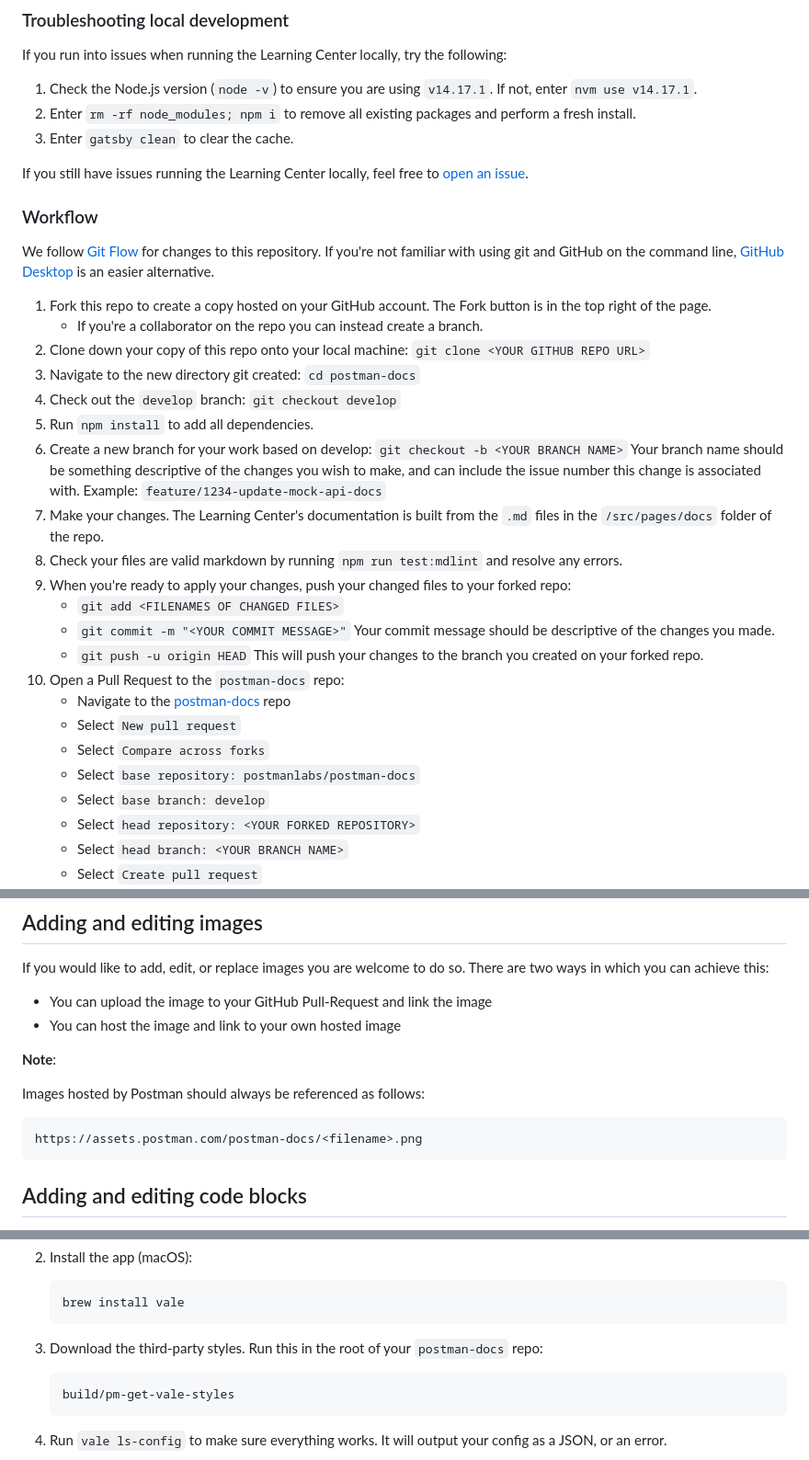
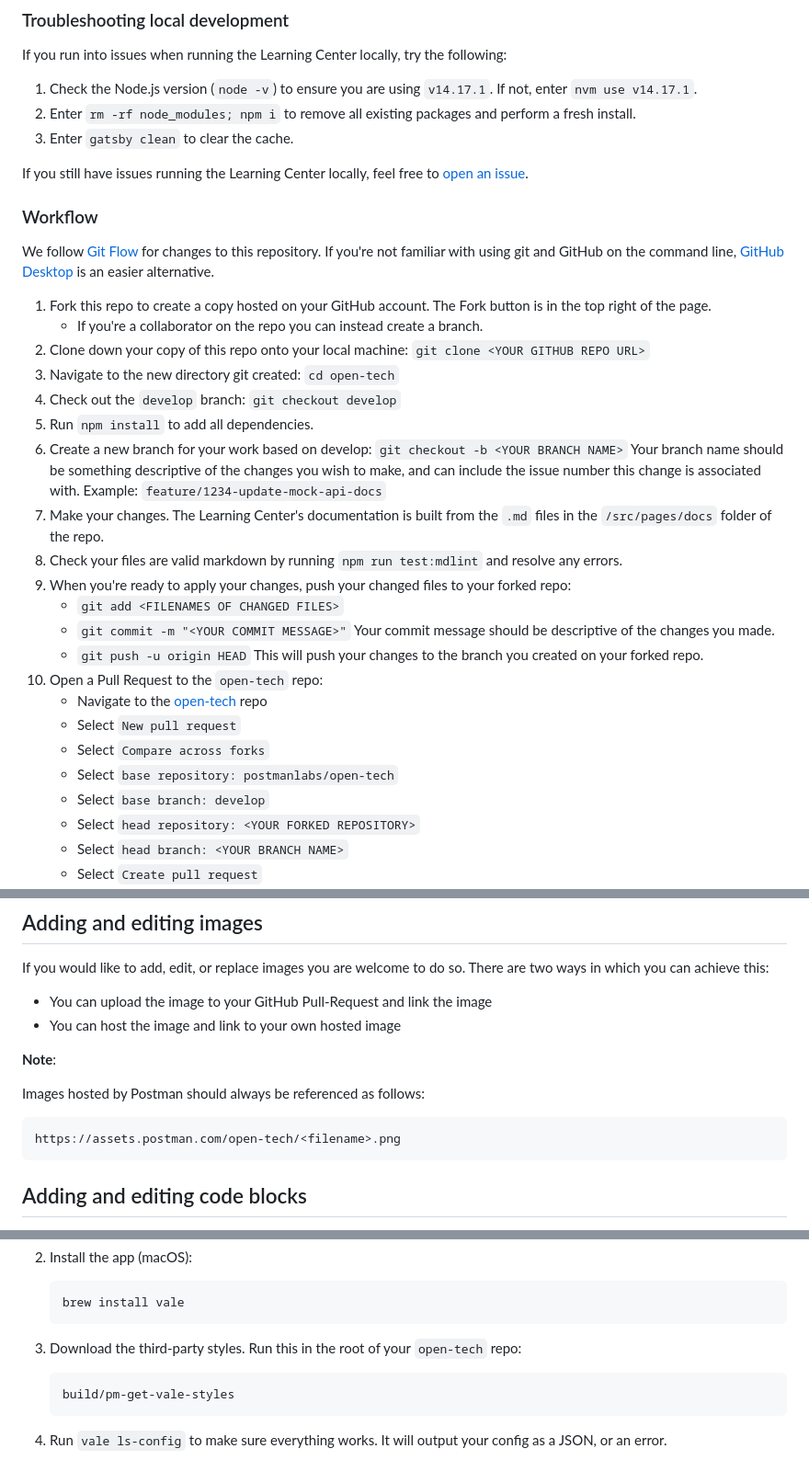
Before and after one commit to postmanlabs/open-technologies-docs, a Markdown page: CONTRIBUTING.md, 3 parts joined by grey strips. Shown at 92% size. Drawn GitHub-style.

Commit message:
fix a few missing open-tech

````diff
--- a/CONTRIBUTING.md
+++ b/CONTRIBUTING.md
@@ -29,7 +29,7 @@ We follow [Git Flow](https://guides.github.com/introduction/flow/) for changes t
 1. Fork this repo to create a copy hosted on your GitHub account. The Fork button is in the top right of the page.
     * If you're a collaborator on the repo you can instead create a branch.
 1. Clone down your copy of this repo onto your local machine: `git clone <YOUR GITHUB REPO URL>`
-1. Navigate to the new directory git created: `cd postman-docs`
+1. Navigate to the new directory git created: `cd open-tech`
 1. Check out the `develop` branch: `git checkout develop`
 1. Run `npm install` to add all dependencies.
 1. Create a new branch for your work based on develop: `git checkout -b <YOUR BRANCH NAME>` Your branch name should be something descriptive of the changes you wish to make, and can include the issue number this change is associated with. Example: `feature/1234-update-mock-api-docs`
@@ -39,11 +39,11 @@ We follow [Git Flow](https://guides.github.com/introduction/flow/) for changes t
     * `git add <FILENAMES OF CHANGED FILES>`
     * `git commit -m "<YOUR COMMIT MESSAGE>"` Your commit message should be descriptive of the changes you made.
     * `git push -u origin HEAD` This will push your changes to the branch you created on your forked repo.
-1. Open a Pull Request to the `postman-docs` repo:
-    * Navigate to the [postman-docs](https://github.com/postmanlabs/postman-docs) repo
+1. Open a Pull Request to the `open-tech` repo:
+    * Navigate to the [open-tech](https://github.com/postmanlabs/open-tech) repo
     * Select `New pull request`
     * Select `Compare across forks`
-    * Select `base repository: postmanlabs/postman-docs`
+    * Select `base repository: postmanlabs/open-tech`
     * Select `base branch: develop`
     * Select `head repository: <YOUR FORKED REPOSITORY>`
     * Select `head branch: <YOUR BRANCH NAME>`
@@ -95,7 +95,7 @@ If you would like to add, edit, or replace images you are welcome to do so. Ther
 Images hosted by Postman should always be referenced as follows:
 
 ``` bash
-https://assets.postman.com/postman-docs/<filename>.png
+https://assets.postman.com/open-tech/<filename>.png
 ```
 
 ## Adding and editing code blocks
@@ -247,7 +247,7 @@ To use Vale, you must install it. Then you can run Vale to check your work for s
     brew install vale
     ```
 
-1. Download the third-party styles. Run this in the root of your `postman-docs` repo:
+1. Download the third-party styles. Run this in the root of your `open-tech` repo:
 
     ```
     build/pm-get-vale-styles
````
Also changed, not shown: other parts of CONTRIBUTING.md (+2 -2 lines), DOCS_STYLE_GUIDE.md (+2 -2 lines).
